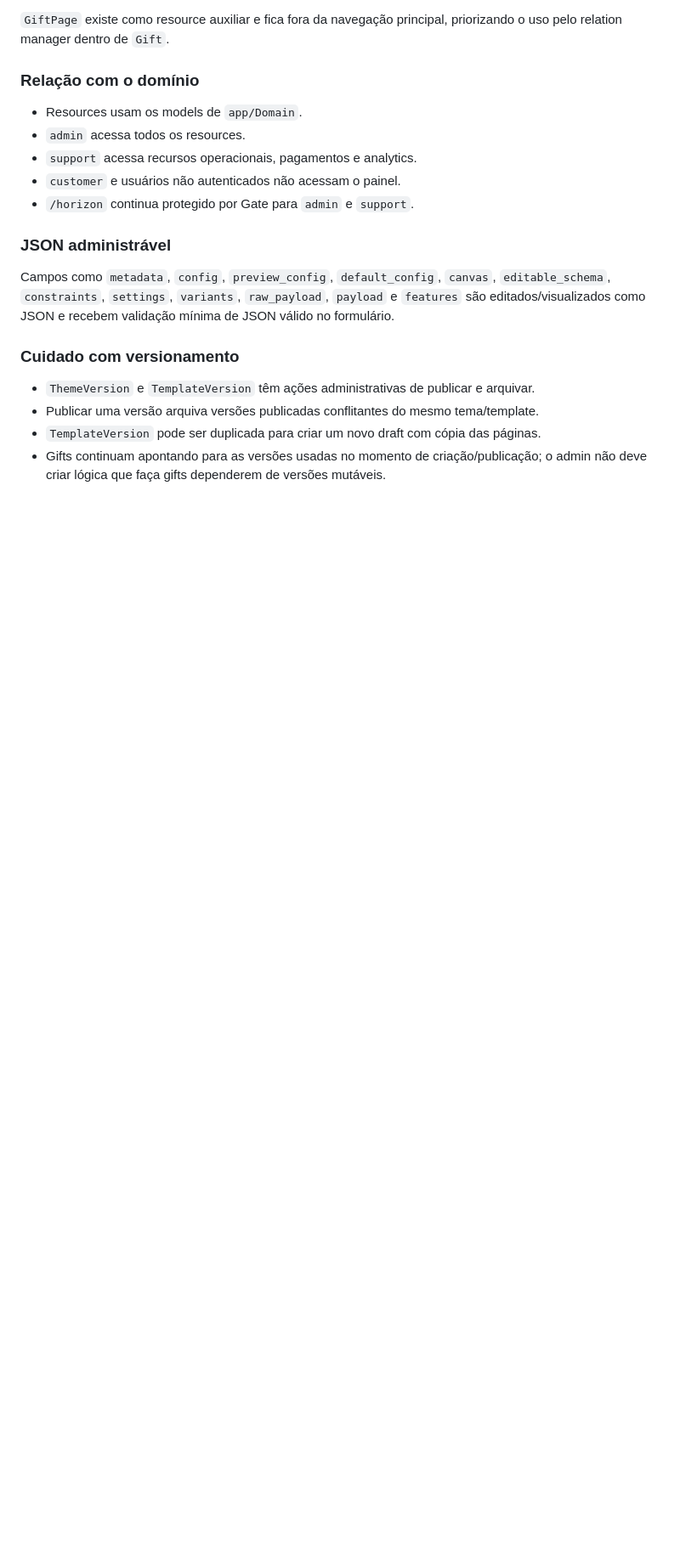
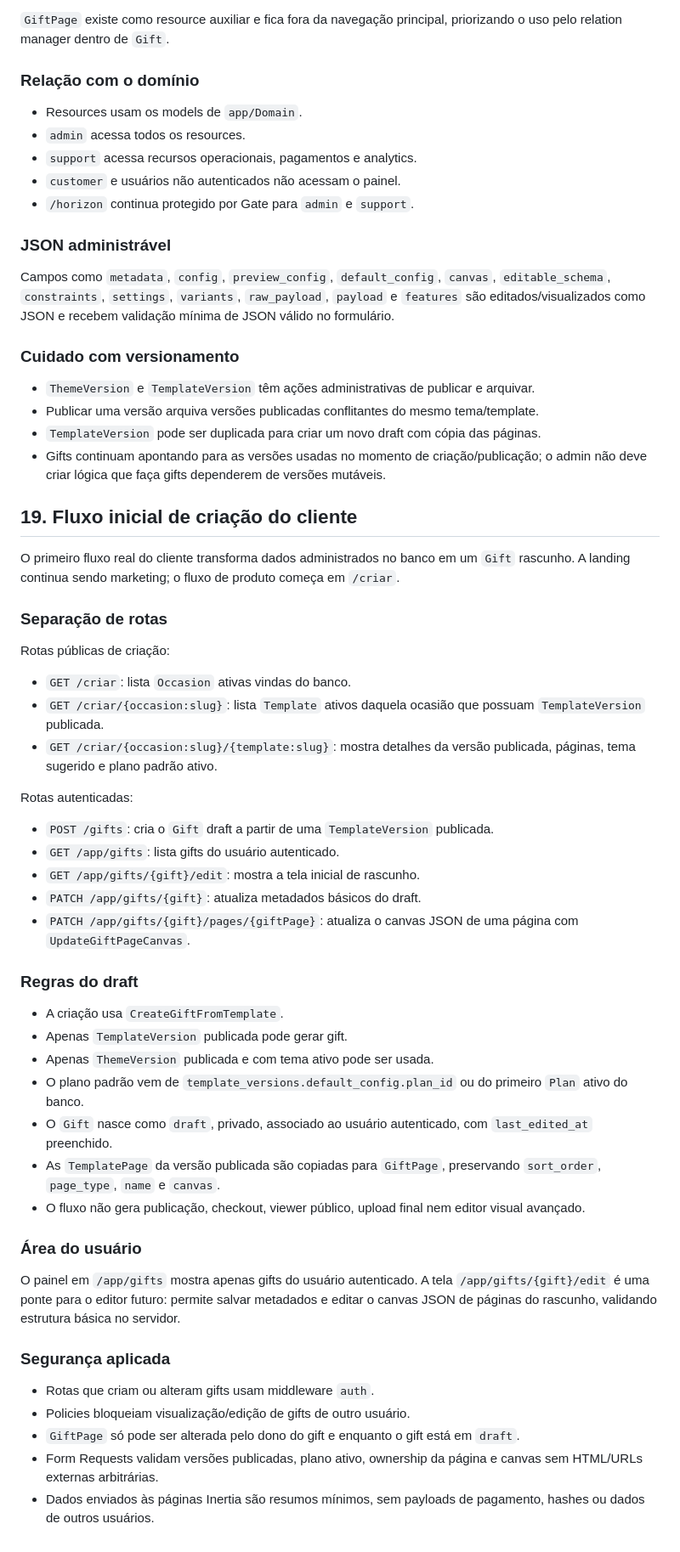
Before and after one commit to Mumurilo375/scrapbook, a Markdown page: arquitetura.md, the part around the change. Shown at 85% size. GitHub-like rendering; blank space fills up the shorter version.

Commit message:
Atualiza documentação do fluxo do cliente

```diff
--- a/arquitetura.md
+++ b/arquitetura.md
@@ -1590,3 +1590,45 @@ Campos como `metadata`, `config`, `preview_config`, `default_config`, `canvas`,
 - Publicar uma versão arquiva versões publicadas conflitantes do mesmo tema/template.
 - `TemplateVersion` pode ser duplicada para criar um novo draft com cópia das páginas.
 - Gifts continuam apontando para as versões usadas no momento de criação/publicação; o admin não deve criar lógica que faça gifts dependerem de versões mutáveis.
+
+## 19. Fluxo inicial de criação do cliente
+
+O primeiro fluxo real do cliente transforma dados administrados no banco em um `Gift` rascunho. A landing continua sendo marketing; o fluxo de produto começa em `/criar`.
+
+### Separação de rotas
+
+Rotas públicas de criação:
+
+- `GET /criar`: lista `Occasion` ativas vindas do banco.
+- `GET /criar/{occasion:slug}`: lista `Template` ativos daquela ocasião que possuam `TemplateVersion` publicada.
+- `GET /criar/{occasion:slug}/{template:slug}`: mostra detalhes da versão publicada, páginas, tema sugerido e plano padrão ativo.
+
+Rotas autenticadas:
+
+- `POST /gifts`: cria o `Gift` draft a partir de uma `TemplateVersion` publicada.
+- `GET /app/gifts`: lista gifts do usuário autenticado.
+- `GET /app/gifts/{gift}/edit`: mostra a tela inicial de rascunho.
+- `PATCH /app/gifts/{gift}`: atualiza metadados básicos do draft.
+- `PATCH /app/gifts/{gift}/pages/{giftPage}`: atualiza o canvas JSON de uma página com `UpdateGiftPageCanvas`.
+
+### Regras do draft
+
+- A criação usa `CreateGiftFromTemplate`.
+- Apenas `TemplateVersion` publicada pode gerar gift.
+- Apenas `ThemeVersion` publicada e com tema ativo pode ser usada.
+- O plano padrão vem de `template_versions.default_config.plan_id` ou do primeiro `Plan` ativo do banco.
+- O `Gift` nasce como `draft`, privado, associado ao usuário autenticado, com `last_edited_at` preenchido.
+- As `TemplatePage` da versão publicada são copiadas para `GiftPage`, preservando `sort_order`, `page_type`, `name` e `canvas`.
+- O fluxo não gera publicação, checkout, viewer público, upload final nem editor visual avançado.
+
+### Área do usuário
+
+O painel em `/app/gifts` mostra apenas gifts do usuário autenticado. A tela `/app/gifts/{gift}/edit` é uma ponte para o editor futuro: permite salvar metadados e editar o canvas JSON de páginas do rascunho, validando estrutura básica no servidor.
+
+### Segurança aplicada
+
+- Rotas que criam ou alteram gifts usam middleware `auth`.
+- Policies bloqueiam visualização/edição de gifts de outro usuário.
+- `GiftPage` só pode ser alterada pelo dono do gift e enquanto o gift está em `draft`.
+- Form Requests validam versões publicadas, plano ativo, ownership da página e canvas sem HTML/URLs externas arbitrárias.
+- Dados enviados às páginas Inertia são resumos mínimos, sem payloads de pagamento, hashes ou dados de outros usuários.
```
Also changed, not shown: contexto-ia.md (+19 -15 lines), roadmap.md (+3 -3 lines).
